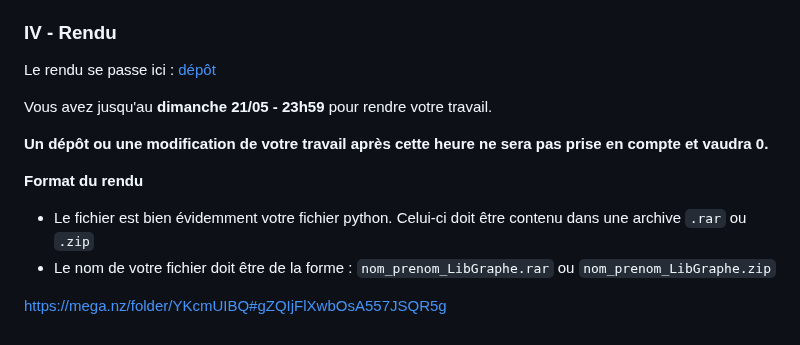
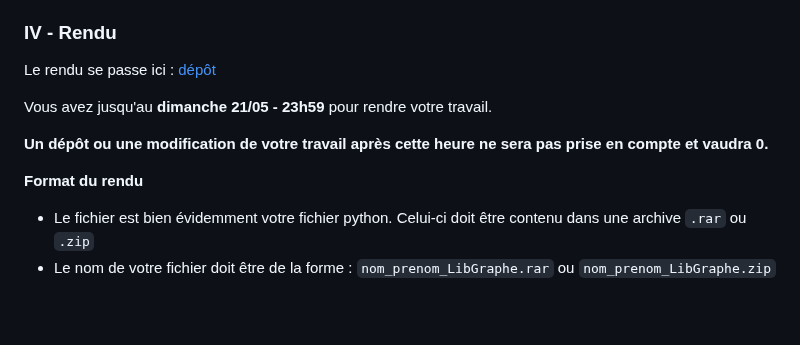
Before and after one commit to mtellene/Cours, a Markdown page: TERMINALE/12_GRAPHE/README.md, the part around one of its changes. Rendered like a GitHub page.

````diff
--- a/TERMINALE/12_GRAPHE/README.md
+++ b/TERMINALE/12_GRAPHE/README.md
@@ -112,6 +112,3 @@ Vous avez jusqu'au **dimanche 21/05 - 23h59** pour rendre votre travail.
 
 - Le fichier est bien évidemment votre fichier python. Celui-ci doit être contenu dans une archive ```.rar``` ou ```.zip```
 - Le nom de votre fichier doit être de la forme : ```nom_prenom_LibGraphe.rar``` ou ```nom_prenom_LibGraphe.zip```
-
-
-https://mega.nz/folder/YKcmUIBQ#gZQIjFlXwbOsA557JSQR5g
````
Also changed, not shown: other parts of TERMINALE/12_GRAPHE/README.md (+1 -1 lines).
